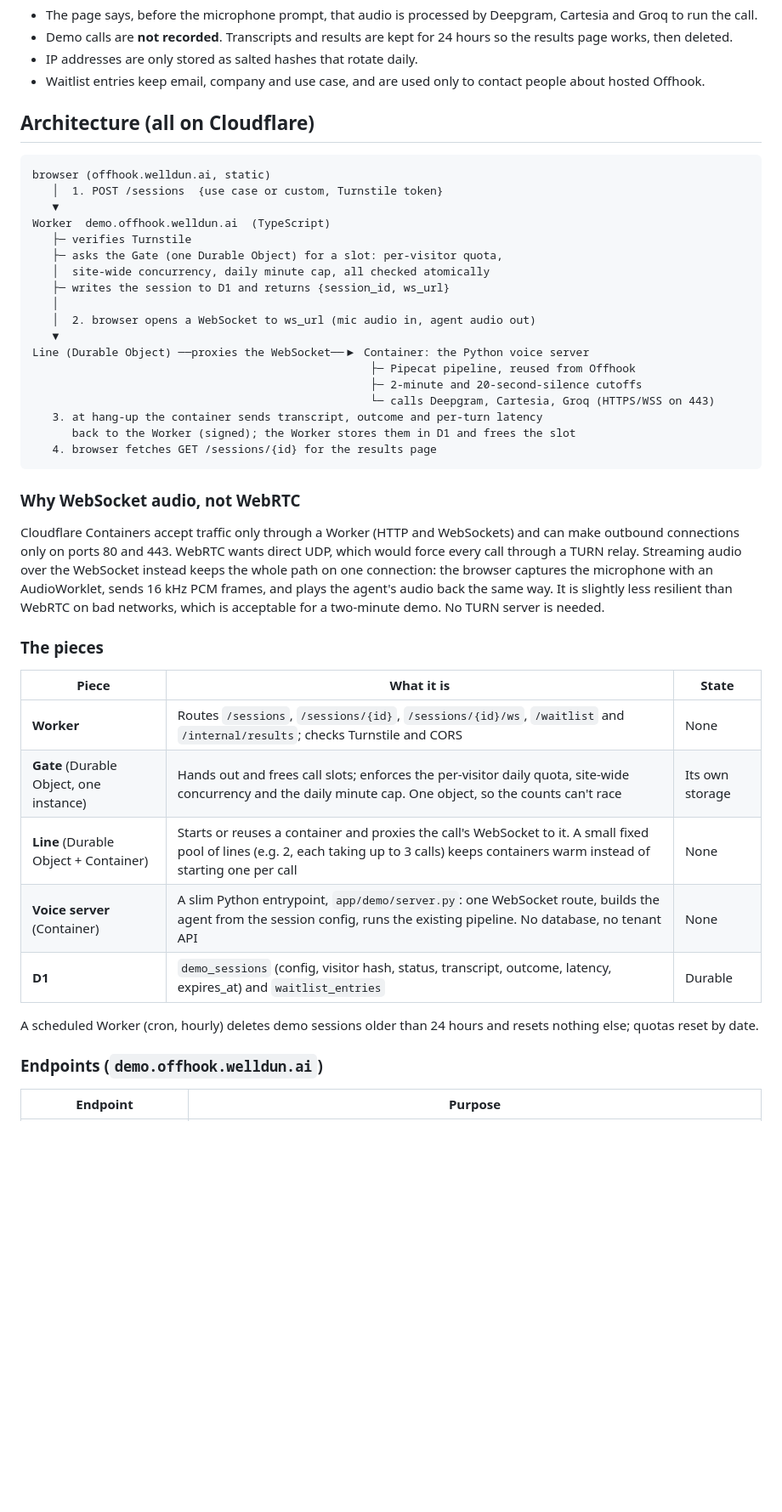
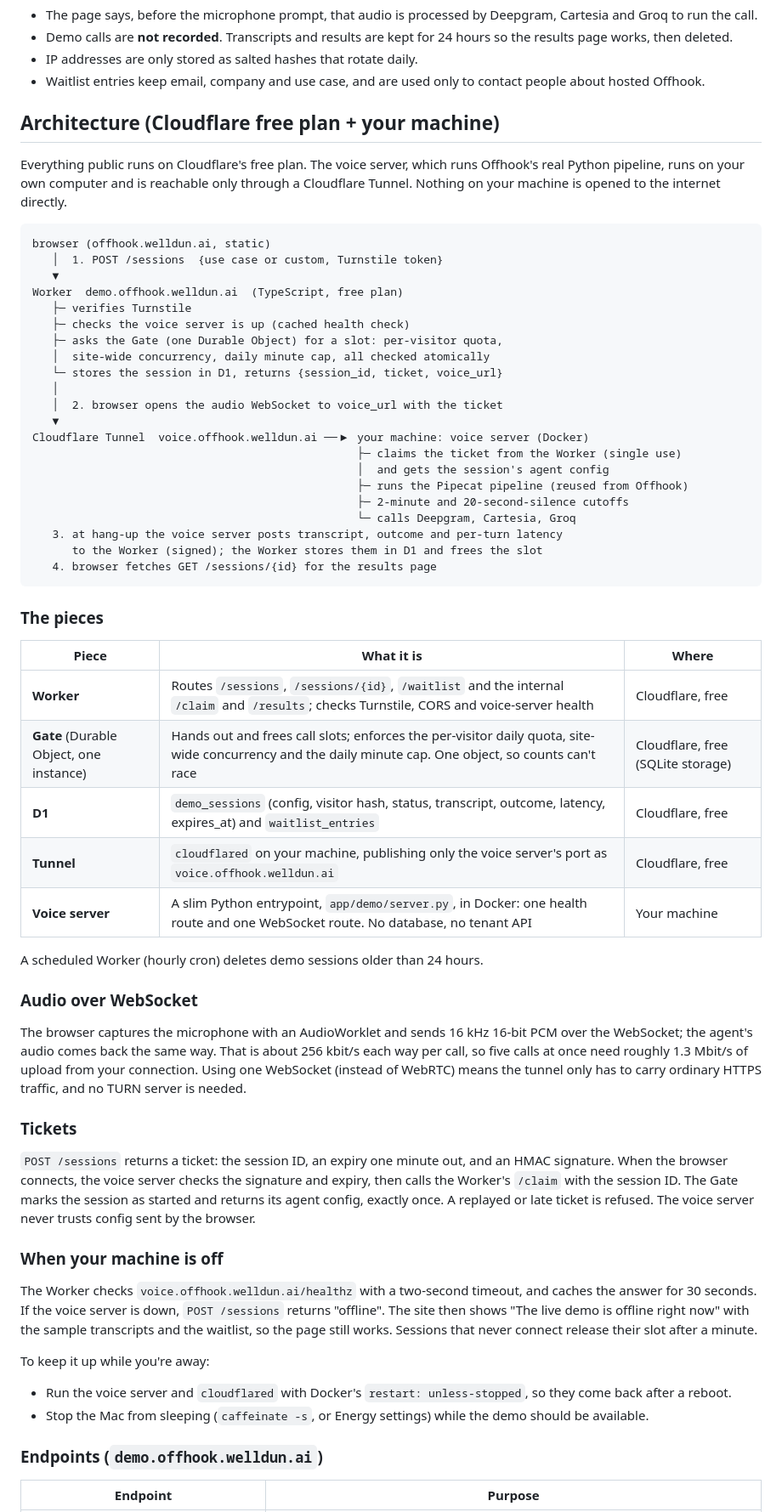
Before and after one commit to welldunai/offhook, a Markdown page: DEMO.md, the part around one of its changes. Shown at 85% size. Rendered like a GitHub page; blank space fills up the shorter version.

Commit message:
DEMO.md: run the voice server on a local machine behind a Cloudflare Tunnel
Keeps everything on Cloudflare's free plan: Worker, Gate, D1, Turnstile and
the Tunnel. Adds single-use tickets and an offline state for when the machine
is down.

Co-Authored-By: Claude Opus 5.5 <noreply@anthropic.com>

````diff
--- a/DEMO.md
+++ b/DEMO.md
@@ -61,44 +61,61 @@ Each limit has a clear message in the UI, saying what happened and when the visi
 - IP addresses are only stored as salted hashes that rotate daily.
 - Waitlist entries keep email, company and use case, and are used only to contact people about hosted Offhook.
 
-## Architecture (all on Cloudflare)
+## Architecture (Cloudflare free plan + your machine)
+
+Everything public runs on Cloudflare's free plan. The voice server, which runs Offhook's real Python pipeline, runs on your own computer and is reachable only through a Cloudflare Tunnel. Nothing on your machine is opened to the internet directly.
 
 ```
 browser (offhook.welldun.ai, static)
    │  1. POST /sessions  {use case or custom, Turnstile token}
    ▼
-Worker  demo.offhook.welldun.ai  (TypeScript)
+Worker  demo.offhook.welldun.ai  (TypeScript, free plan)
    ├─ verifies Turnstile
+   ├─ checks the voice server is up (cached health check)
    ├─ asks the Gate (one Durable Object) for a slot: per-visitor quota,
    │  site-wide concurrency, daily minute cap, all checked atomically
-   ├─ writes the session to D1 and returns {session_id, ws_url}
+   └─ stores the session in D1, returns {session_id, ticket, voice_url}
    │
-   │  2. browser opens a WebSocket to ws_url (mic audio in, agent audio out)
+   │  2. browser opens the audio WebSocket to voice_url with the ticket
    ▼
-Line (Durable Object) ──proxies the WebSocket──▶ Container: the Python voice server
-                                                   ├─ Pipecat pipeline, reused from Offhook
-                                                   ├─ 2-minute and 20-second-silence cutoffs
-                                                   └─ calls Deepgram, Cartesia, Groq (HTTPS/WSS on 443)
-   3. at hang-up the container sends transcript, outcome and per-turn latency
-      back to the Worker (signed); the Worker stores them in D1 and frees the slot
+Cloudflare Tunnel  voice.offhook.welldun.ai ──▶ your machine: voice server (Docker)
+                                                 ├─ claims the ticket from the Worker (single use)
+                                                 │  and gets the session's agent config
+                                                 ├─ runs the Pipecat pipeline (reused from Offhook)
+                                                 ├─ 2-minute and 20-second-silence cutoffs
+                                                 └─ calls Deepgram, Cartesia, Groq
+   3. at hang-up the voice server posts transcript, outcome and per-turn latency
+      to the Worker (signed); the Worker stores them in D1 and frees the slot
    4. browser fetches GET /sessions/{id} for the results page
 ```
 
-### Why WebSocket audio, not WebRTC
-
-Cloudflare Containers accept traffic only through a Worker (HTTP and WebSockets) and can make outbound connections only on ports 80 and 443. WebRTC wants direct UDP, which would force every call through a TURN relay. Streaming audio over the WebSocket instead keeps the whole path on one connection: the browser captures the microphone with an AudioWorklet, sends 16 kHz PCM frames, and plays the agent's audio back the same way. It is slightly less resilient than WebRTC on bad networks, which is acceptable for a two-minute demo. No TURN server is needed.
-
 ### The pieces
 
-| Piece | What it is | State |
+| Piece | What it is | Where |
 | --- | --- | --- |
-| **Worker** | Routes `/sessions`, `/sessions/{id}`, `/sessions/{id}/ws`, `/waitlist` and `/internal/results`; checks Turnstile and CORS | None |
-| **Gate** (Durable Object, one instance) | Hands out and frees call slots; enforces the per-visitor daily quota, site-wide concurrency and the daily minute cap. One object, so the counts can't race | Its own storage |
-| **Line** (Durable Object + Container) | Starts or reuses a container and proxies the call's WebSocket to it. A small fixed pool of lines (e.g. 2, each taking up to 3 calls) keeps containers warm instead of starting one per call | None |
-| **Voice server** (Container) | A slim Python entrypoint, `app/demo/server.py`: one WebSocket route, builds the agent from the session config, runs the existing pipeline. No database, no tenant API | None |
-| **D1** | `demo_sessions` (config, visitor hash, status, transcript, outcome, latency, expires_at) and `waitlist_entries` | Durable |
+| **Worker** | Routes `/sessions`, `/sessions/{id}`, `/waitlist` and the internal `/claim` and `/results`; checks Turnstile, CORS and voice-server health | Cloudflare, free |
+| **Gate** (Durable Object, one instance) | Hands out and frees call slots; enforces the per-visitor daily quota, site-wide concurrency and the daily minute cap. One object, so counts can't race | Cloudflare, free (SQLite storage) |
+| **D1** | `demo_sessions` (config, visitor hash, status, transcript, outcome, latency, expires_at) and `waitlist_entries` | Cloudflare, free |
+| **Tunnel** | `cloudflared` on your machine, publishing only the voice server's port as `voice.offhook.welldun.ai` | Cloudflare, free |
+| **Voice server** | A slim Python entrypoint, `app/demo/server.py`, in Docker: one health route and one WebSocket route. No database, no tenant API | Your machine |
 
-A scheduled Worker (cron, hourly) deletes demo sessions older than 24 hours and resets nothing else; quotas reset by date.
+A scheduled Worker (hourly cron) deletes demo sessions older than 24 hours.
+
+### Audio over WebSocket
+
+The browser captures the microphone with an AudioWorklet and sends 16 kHz 16-bit PCM over the WebSocket; the agent's audio comes back the same way. That is about 256 kbit/s each way per call, so five calls at once need roughly 1.3 Mbit/s of upload from your connection. Using one WebSocket (instead of WebRTC) means the tunnel only has to carry ordinary HTTPS traffic, and no TURN server is needed.
+
+### Tickets
+
+`POST /sessions` returns a ticket: the session ID, an expiry one minute out, and an HMAC signature. When the browser connects, the voice server checks the signature and expiry, then calls the Worker's `/claim` with the session ID. The Gate marks the session as started and returns its agent config, exactly once. A replayed or late ticket is refused. The voice server never trusts config sent by the browser.
+
+### When your machine is off
+
+The Worker checks `voice.offhook.welldun.ai/healthz` with a two-second timeout, and caches the answer for 30 seconds. If the voice server is down, `POST /sessions` returns "offline". The site then shows "The live demo is offline right now" with the sample transcripts and the waitlist, so the page still works. Sessions that never connect release their slot after a minute.
+
+To keep it up while you're away:
+- Run the voice server and `cloudflared` with Docker's `restart: unless-stopped`, so they come back after a reboot.
+- Stop the Mac from sleeping (`caffeinate -s`, or Energy settings) while the demo should be available.
 
 ### Endpoints (`demo.offhook.welldun.ai`)
 
````
Also changed, not shown: other parts of DEMO.md (+13 -13 lines).
